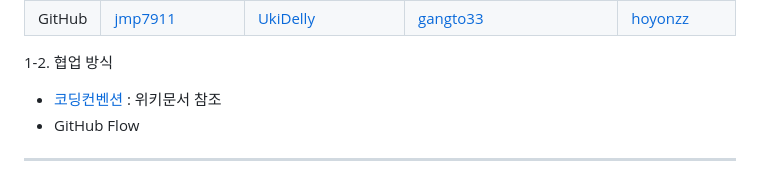
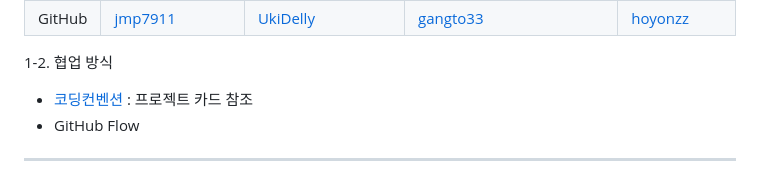
Before and after one commit to ormi3-2-4/Frontend-Web, a Markdown page: README.md, the part around the change. Drawn GitHub-style.

```diff
--- a/README.md
+++ b/README.md
@@ -28,7 +28,7 @@
 |GitHub|[jmp7911](https://github.com/jmp7911)|[UkiDelly](https://github.com/UkiDelly)|[gangto33](https://github.com/gangto33)|[hoyonzz](https://github.com/hoyonzz)|
 
 1-2. 협업 방식
-- [코딩컨벤션](위키) : 위키문서 참조
+- [코딩컨벤션](https://github.com/orgs/ormi3-2-4/projects/1?pane=issue&itemId=46984038) : 프로젝트 카드 참조
 - GitHub Flow
 ---
 2. ## 프로젝트 소개
```
